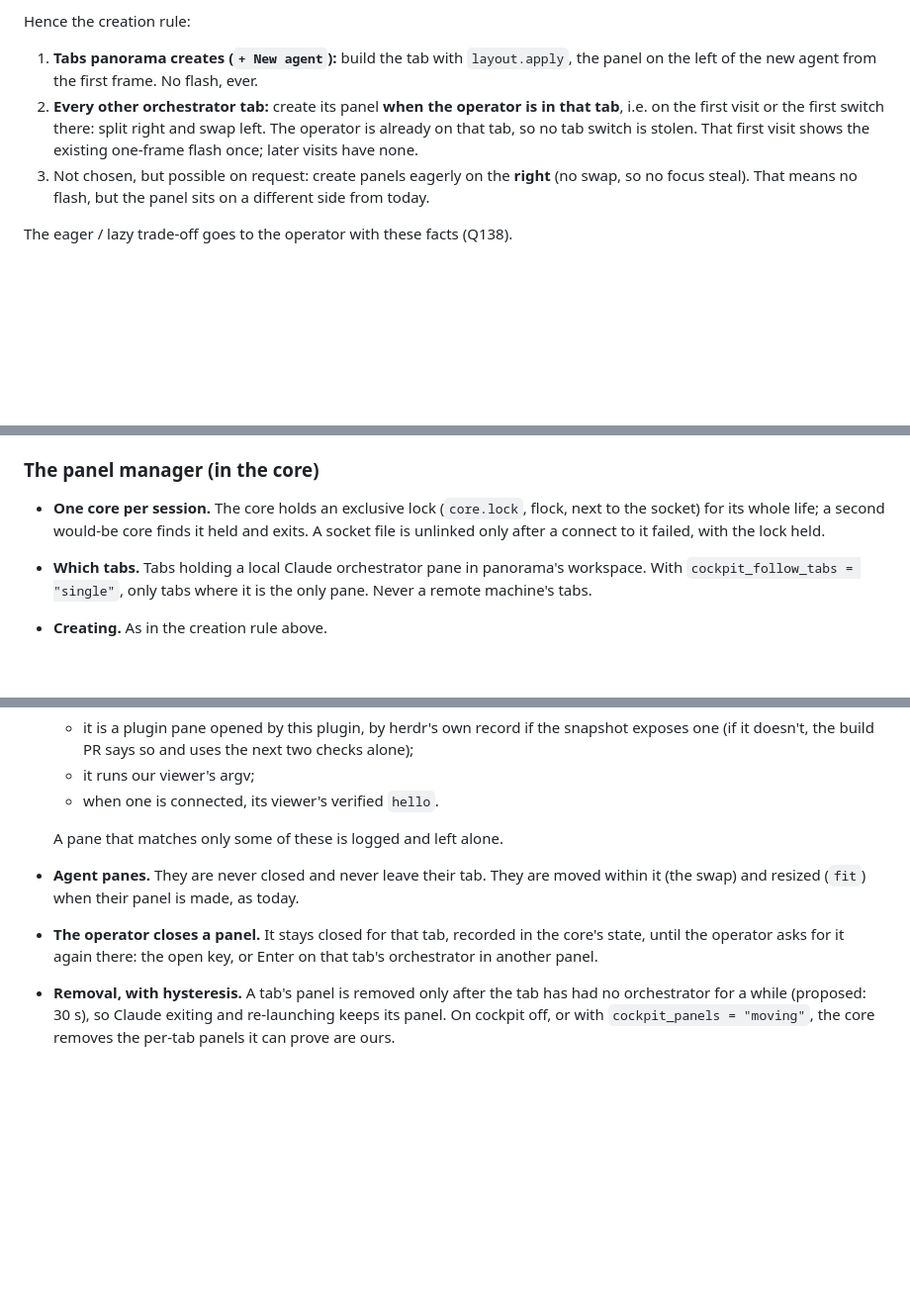
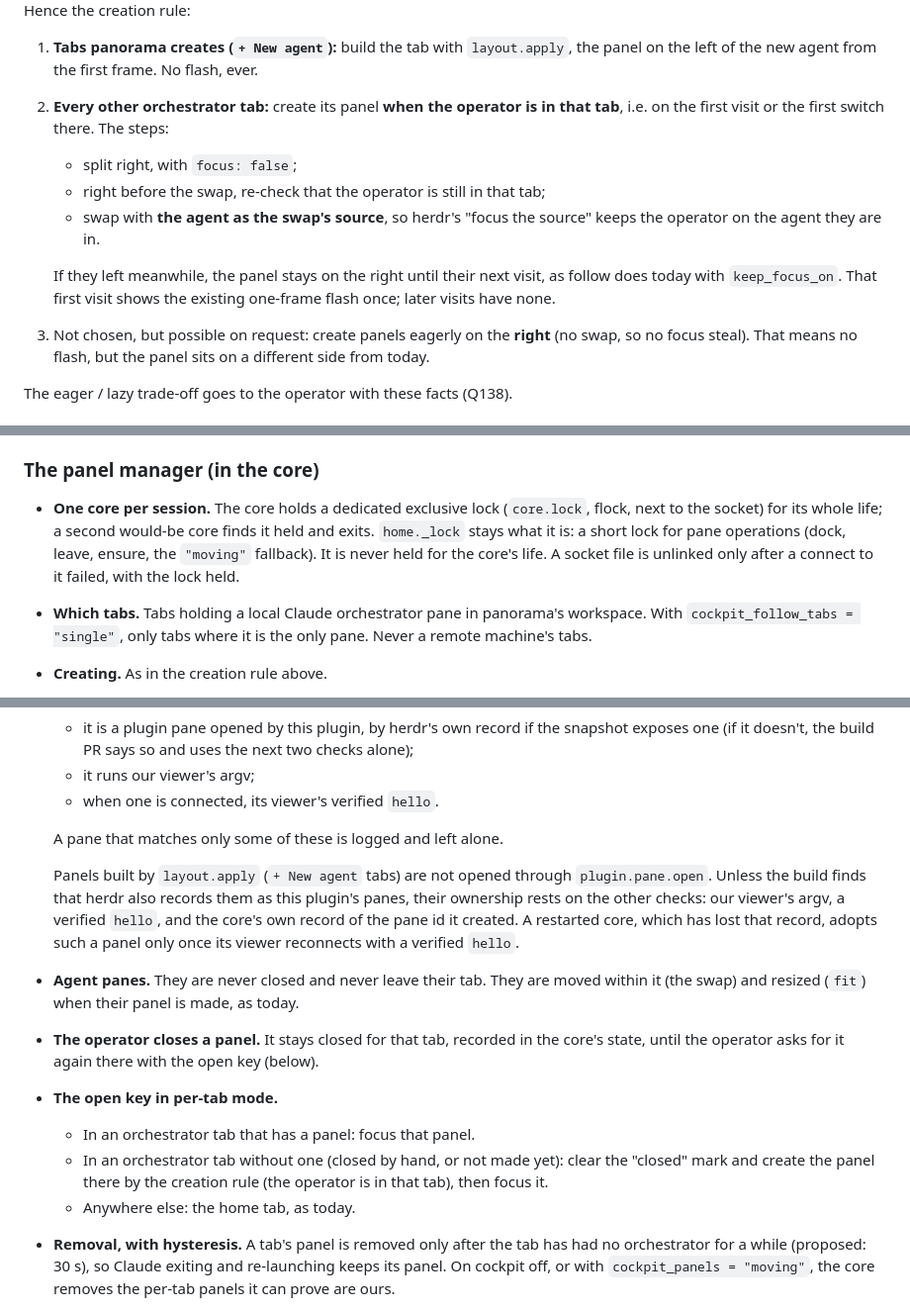
Before and after one commit to LeaveMyYard/herdr-panorama, a Markdown page: docs/DESIGN.md, 3 parts joined by grey strips. Shown at 99% size. Drawn GitHub-style; blank space fills up the shorter version.

Commit message:
Design note: per-tab panels, the sign-off's clarifications
L1: the first-visit swap uses the agent as its source and re-checks the operator is
still in that tab right before it (else the panel stays on the right until the next
visit). L2: layout.apply panels' ownership (argv, verified hello, the core's own
record). L3: a dedicated core.lock; home._lock stays a short pane-operation lock. L4:
quitting the home panorama (the core) closes the per-tab panels it can prove are ours.
L5: the open key in per-tab mode focuses the tab's panel or re-creates a closed one.

Co-Authored-By: Claude Opus 5.5 <noreply@anthropic.com>
Claude-Session: https://claude.ai/code/session_01HExhzKLfXqo2M2xrGU776r

```diff
--- a/docs/DESIGN.md
+++ b/docs/DESIGN.md
@@ -1383,9 +1383,15 @@ Hence the creation rule:
 1. **Tabs panorama creates (`+ New agent`):** build the tab with `layout.apply`, the panel on
    the left of the new agent from the first frame. No flash, ever.
 2. **Every other orchestrator tab:** create its panel **when the operator is in that tab**,
-   i.e. on the first visit or the first switch there: split right and swap left. The operator
-   is already on that tab, so no tab switch is stolen. That first visit shows the existing
-   one-frame flash once; later visits have none.
+   i.e. on the first visit or the first switch there. The steps:
+   - split right, with `focus: false`;
+   - right before the swap, re-check that the operator is still in that tab;
+   - swap with **the agent as the swap's source**, so herdr's "focus the source" keeps the
+     operator on the agent they are in.
+
+   If they left meanwhile, the panel stays on the right until their next visit, as follow does
+   today with `keep_focus_on`. That first visit shows the existing one-frame flash once; later
+   visits have none.
 3. Not chosen, but possible on request: create panels eagerly on the **right** (no swap, so no
    focus steal). That means no flash, but the panel sits on a different side from today.
 
@@ -1464,8 +1470,10 @@ It is the natural first Rust component: small, render-only, its own input handli
 
 ### The panel manager (in the core)
 
-- **One core per session.** The core holds an exclusive lock (`core.lock`, flock, next to the
-  socket) for its whole life; a second would-be core finds it held and exits. A socket file is
+- **One core per session.** The core holds a dedicated exclusive lock (`core.lock`, flock,
+  next to the socket) for its whole life; a second would-be core finds it held and exits.
+  `home._lock` stays what it is: a short lock for pane operations (dock, leave, ensure, the
+  `"moving"` fallback). It is never held for the core's life. A socket file is
   unlinked only after a connect to it failed, with the lock held.
 - **Which tabs.** Tabs holding a local Claude orchestrator pane in panorama's workspace. With
   `cockpit_follow_tabs = "single"`, only tabs where it is the only pane. Never a remote
@@ -1482,11 +1490,22 @@ It is the natural first Rust component: small, render-only, its own input handli
   - when one is connected, its viewer's verified `hello`.
 
   A pane that matches only some of these is logged and left alone.
+
+  Panels built by `layout.apply` (`+ New agent` tabs) are not opened through
+  `plugin.pane.open`. Unless the build finds that herdr also records them as this plugin's
+  panes, their ownership rests on the other checks: our viewer's argv, a verified `hello`, and
+  the core's own record of the pane id it created. A restarted core, which has lost that
+  record, adopts such a panel only once its viewer reconnects with a verified `hello`.
 - **Agent panes.** They are never closed and never leave their tab. They are moved within it
   (the swap) and resized (`fit`) when their panel is made, as today.
 - **The operator closes a panel.** It stays closed for that tab, recorded in the core's state,
-  until the operator asks for it again there: the open key, or Enter on that tab's orchestrator
-  in another panel.
+  until the operator asks for it again there with the open key (below).
+- **The open key in per-tab mode.**
+  - In an orchestrator tab that has a panel: focus that panel.
+  - In an orchestrator tab without one (closed by hand, or not made yet): clear the "closed"
+    mark and create the panel there by the creation rule (the operator is in that tab), then
+    focus it.
+  - Anywhere else: the home tab, as today.
 - **Removal, with hysteresis.** A tab's panel is removed only after the tab has had no
   orchestrator for a while (proposed: 30 s), so Claude exiting and re-launching keeps its
   panel. On cockpit off, or with `cockpit_panels = "moving"`, the core removes the per-tab
```
Also changed, not shown: other parts of docs/DESIGN.md (+5 -0 lines).
